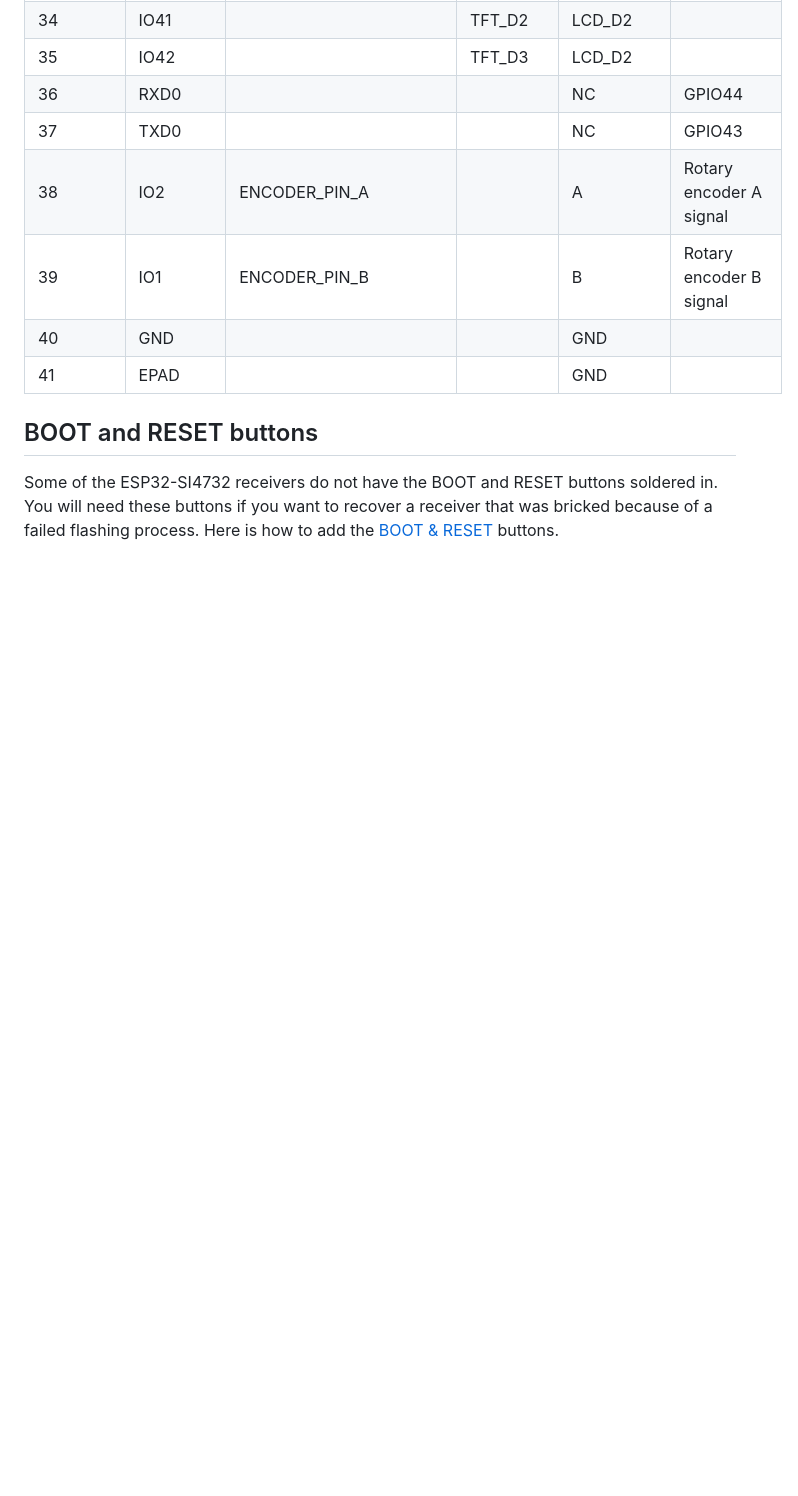
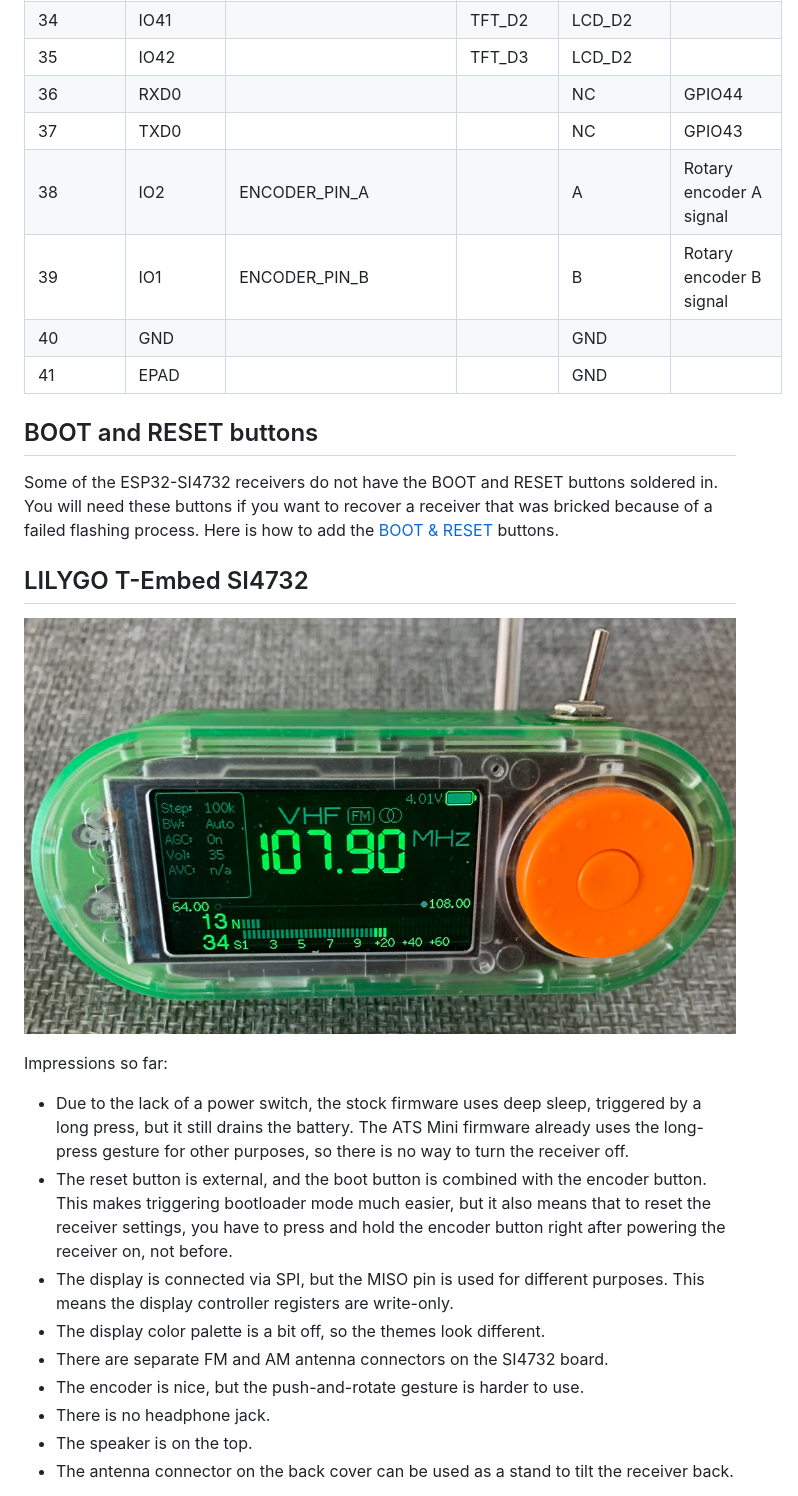
Before and after one commit to ep3mhb/resonik-ats-mini, a Markdown page: docs/source/hardware.md, the part around one of its changes. GitHub-like rendering; pictures changed too: docs/source/_static/lilygo-t-embed-si4732.jpg (added); blank space fills up the shorter version.

Commit message:
Add lilygo docs

```diff
--- a/docs/source/hardware.md
+++ b/docs/source/hardware.md
@@ -72,3 +72,20 @@ The relevant columns are ESP32-S3-WROOM-1 "Pin Name" and "ATS-Mini Sketch Pin De
 ## BOOT and RESET buttons
 
 Some of the ESP32-SI4732 receivers do not have the BOOT and RESET buttons soldered in. You will need these buttons if you want to recover a receiver that was bricked because of a failed flashing process. Here is how to add the [BOOT & RESET](mods.md#boot-and-reset-buttons) buttons.
+
+## LILYGO T-Embed SI4732
+
+![](_static/lilygo-t-embed-si4732.jpg)
+
+Impressions so far:
+
+- Due to the lack of a power switch, the stock firmware uses deep sleep, triggered by a long press, but it still drains the battery. The ATS Mini firmware already uses the long-press gesture for other purposes, so there is no way to turn the receiver off.
+- The reset button is external, and the boot button is combined with the encoder button. This makes triggering bootloader mode much easier, but it also means that to reset the receiver settings, you have to press and hold the encoder button right after powering the receiver on, not before.
+- The display is connected via SPI, but the MISO pin is used for different purposes. This means the display controller registers are write-only.
+- The display color palette is a bit off, so the themes look different.
+- There are separate FM and AM antenna connectors on the SI4732 board.
+- The encoder is nice, but the push-and-rotate gesture is harder to use.
+- There is no headphone jack.
+- The speaker is on the top.
+- The antenna connector on the back cover can be used as a stand to tilt the receiver back.
+
```
Also changed, not shown: other parts of docs/source/hardware.md (+11 -0 lines), changelog/+lilygo.added.md (added, +1 -0 lines), docs/source/development.md (+1 -0 lines), docs/source/flash.md (+2 -0 lines), docs/source/_static/lilygo-t-embed-si4732-internals.jpg (added).
